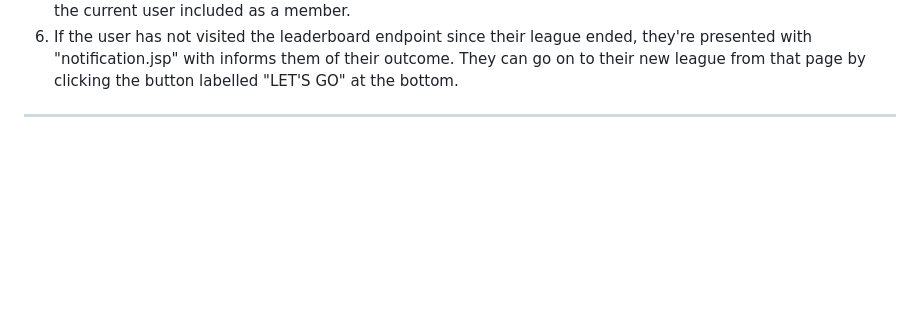
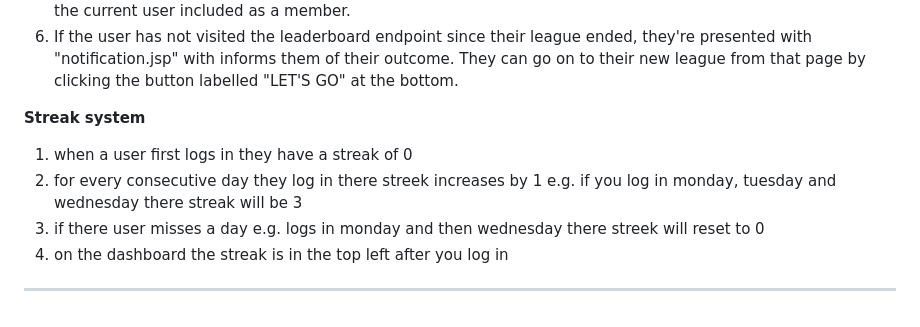
Before and after one commit to nlrichi/SkillsMania, a Markdown page: README.md, the part around the change. GitHub-like rendering; blank space fills up the shorter version.

Commit message:
add streak to README.md

```diff
--- a/README.md
+++ b/README.md
@@ -101,4 +101,11 @@ insert 'http://localhost:8080'.
 4. There are 3 tiers namely in order: "Kings Intelligence", "Artificial Champions", and "Bronze". This is also highlighted at the top of the page
 5. If the user is new, they get added to a league of "Bronze" tier – the lowest tier league. If no leagues of Bronze tier that are currently within capacity of 24 users exist, a new one is created and added to the database with the current user included as a member.
 6. If the user has not visited the leaderboard endpoint since their league ended, they're presented with "notification.jsp" with informs them of their outcome. They can go on to their new league from that page by clicking the button labelled "LET'S GO" at the bottom.
+
+**Streak system**
+1. when a user first logs in they have a streak of 0
+2. for every consecutive day they log in there streek increases by 1 e.g. if you log in monday, tuesday and wednesday there streak will be 3
+3. if there user misses a day e.g. logs in monday and then wednesday there streek will reset to 0
+4. on the dashboard the streak is in the top left after you log in
+
 ---------------------------------------
```
